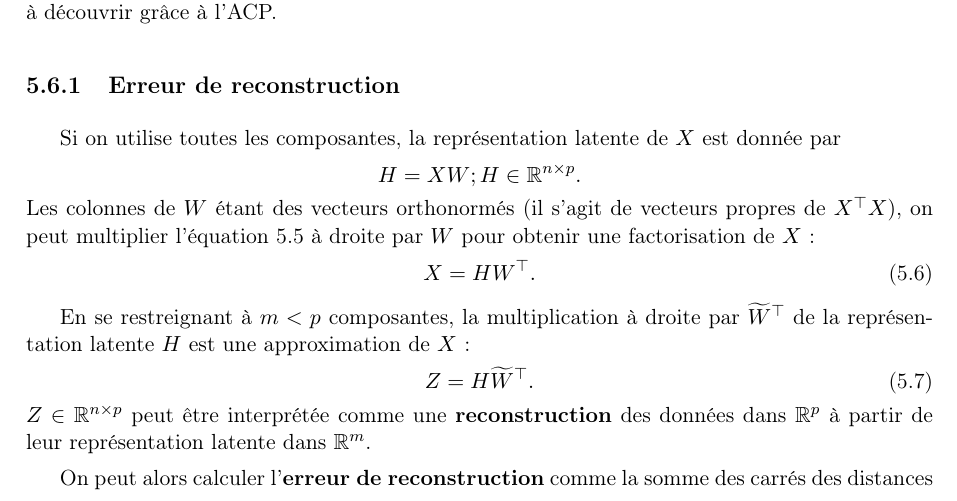
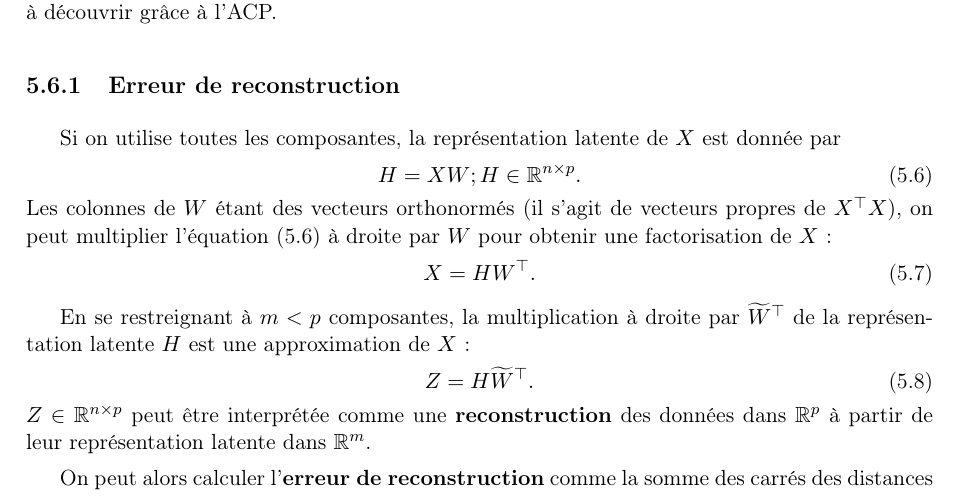
Before and after one commit to chagaz/sdd_2020, a LaTeX thesis (poly/sdd_2020_poly.tex, which reads poly/dimred.tex): part of page 51 of 77, cut so that both start at the same text. Compiled offline with pdfLaTeX; the source files are stored in an older character set and shown here as Unicode; a LaTeX package or settings file that is missing is left out.

Commit message:
fix ref équation représentation latente

```diff
--- a/poly/dimred.tex
+++ b/poly/dimred.tex
@@ -429,11 +429,12 @@ découvrir grâce à l'ACP.
 
 \subsection{Erreur de reconstruction}
 Si on utilise toutes les composantes, la représentation latente de $X$ est donnée par
-\[
+\begin{equation}
+  \label{eq:full_rep}
   H = X W; H \in \RR^{n \times p}.
-\]
+\end{equation}
 Les colonnes de $W$ étant des vecteurs orthonormés (il s'agit de vecteurs
-propres de $X^\top X$), on peut multiplier l'équation~\ref{eq:reduced_rep} à
+propres de $X^\top X$), on peut multiplier l'équation~\eqref{eq:full_rep} à
 droite par $W$ pour obtenir une factorisation de $X$ :
 \begin{equation}
   \label{eq:pca_factor}
```
